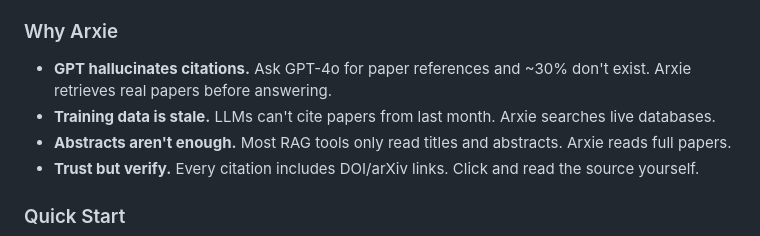
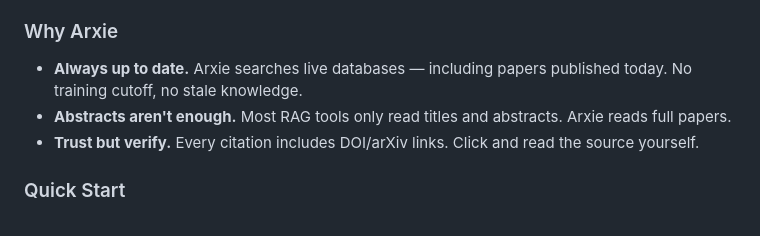
Before and after one commit to mmTheBest/arxie, a Markdown page: README.md, the part around the change. Drawn GitHub-style.

Commit message:
update Why Arxie section

```diff
--- a/README.md
+++ b/README.md
@@ -28,8 +28,7 @@ Ask a research question. Get an answer backed by real papers from Semantic Schol
 
 ### Why Arxie
 
-- **GPT hallucinates citations.** Ask GPT-4o for paper references and ~30% don't exist. Arxie retrieves real papers before answering.
-- **Training data is stale.** LLMs can't cite papers from last month. Arxie searches live databases.
+- **Always up to date.** Arxie searches live databases — including papers published today. No training cutoff, no stale knowledge.
 - **Abstracts aren't enough.** Most RAG tools only read titles and abstracts. Arxie reads full papers.
 - **Trust but verify.** Every citation includes DOI/arXiv links. Click and read the source yourself.
 
```
